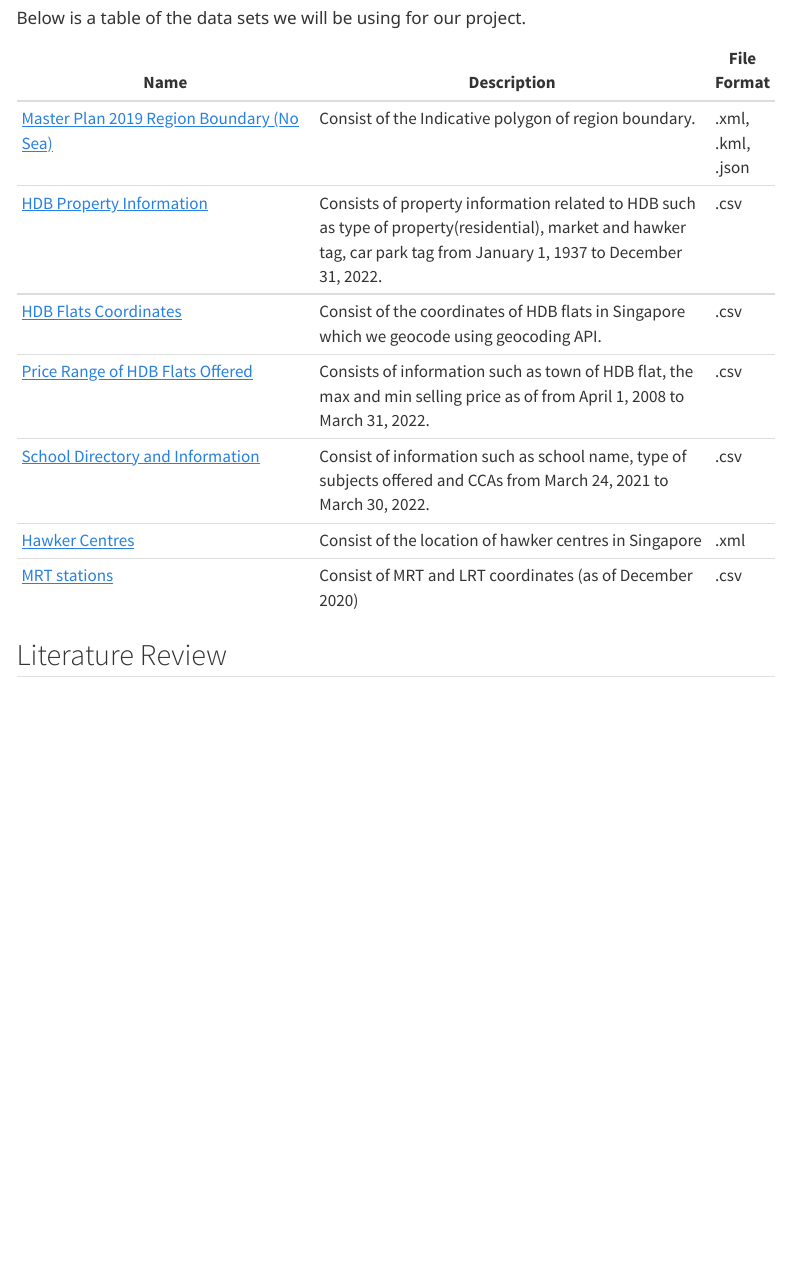
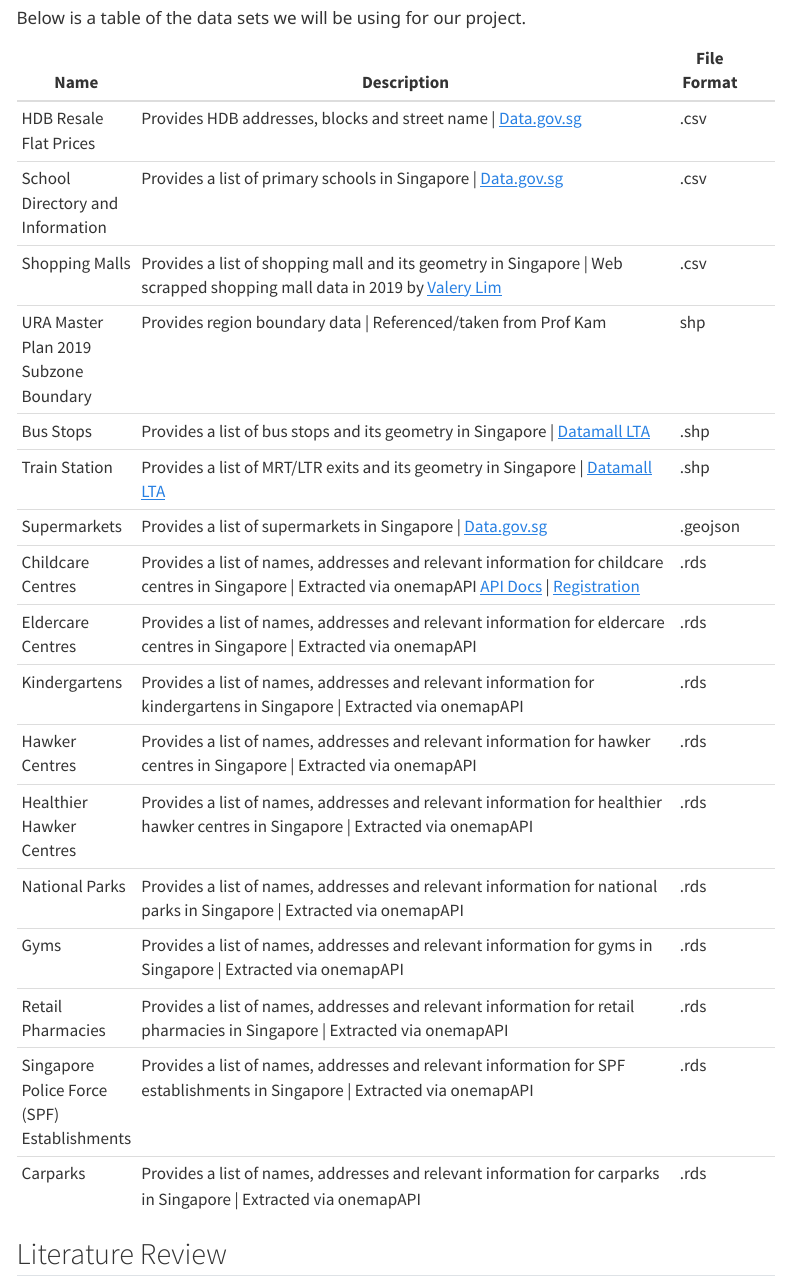
Before and after one commit to RhondaHO/IS415-Project, a Quarto document (project_proposal.qmd): the page in a window 1100 px wide, from 1210 px down. Rendered offline with R 4.5, knitr and Pandoc in place of Quarto, with nearby package versions; menus at the side of the page are left out.

Commit message:
update project proposal

```diff
--- a/project_proposal.qmd
+++ b/project_proposal.qmd
@@ -37,15 +37,25 @@
 
 Below is a table of the data sets we will be using for our project.
 
-| Name                                                                                                                           | Description                                                                                                                                                           | File Format       |
-|--------------------------------------------------------------------------------------------------------------------------------|-----------------------------------------------------------------------------------------------------------------------------------------------------------------------|-------------------|
-| [Master Plan 2019 Region Boundary (No Sea)](https://dataportal.asia/dataset/203030733_master-plan-2019-region-boundary-no-sea) | Consist of the Indicative polygon of region boundary.                                                                                                                 | .xml, .kml, .json |
-| [HDB Property Information](https://data.gov.sg/dataset/hdb-property-information){style="color: \"#5D5A88\","}                  | Consists of property information related to HDB such as type of property(residential), market and hawker tag, car park tag from January 1, 1937 to December 31, 2022. | .csv              |
-| [HDB Flats Coordinates](https://drive.google.com/drive/folders/1KAM-G9G2KI3ZX1NlcbwTwz_lAQ2IUvfj?usp=sharing)                  | Consist of the coordinates of HDB flats in Singapore which we geocode using geocoding API.                                                                            | .csv              |
-| [Price Range of HDB Flats Offered](https://data.gov.sg/dataset/price-range-of-hdb-flats-offered)                               | Consists of information such as town of HDB flat, the max and min selling price as of from April 1, 2008 to March 31, 2022.                                           | .csv              |
-| [School Directory and Information](https://data.gov.sg/dataset/school-directory-and-information)                               | Consist of information such as school name, type of subjects offered and CCAs from March 24, 2021 to March 30, 2022.                                                  | .csv              |
-| [Hawker Centres](https://data.gov.sg/dataset/hawker-centres)                                                                   | Consist of the location of hawker centres in Singapore                                                                                                                | .xml              |
-| [MRT stations](https://data.world/hxchua/train-stations-in-singapore)                                                          | Consist of MRT and LRT coordinates (as of December 2020)                                                                                                              | .csv              |
+| Name                                        | Description                                                                                                                                                                                                                                     | File Format |     |     |     |
+|---------------------------------------------|-------------------------------------------------------------------------------------------------------------------------------------------------------------------------------------------------------------------------------------------------|-------------|-----|-----|-----|
+| HDB Resale Flat Prices                      | Provides HDB addresses, blocks and street name \| [Data.gov.sg](https://data.gov.sg/dataset/resale-flat-prices)                                                                                                                                 | .csv        |     |     |     |
+| School Directory and Information            | Provides a list of primary schools in Singapore \| [Data.gov.sg](https://data.gov.sg/dataset/school-directory-and-information)                                                                                                                  | .csv        |     |     |     |
+| Shopping Malls                              | Provides a list of shopping mall and its geometry in Singapore \| Web scrapped shopping mall data in 2019 by [Valery Lim](https://github.com/ValaryLim/Mall-Coordinates-Web-Scraper)                                                            | .csv        |     |     |     |
+| URA Master Plan 2019 Subzone Boundary       | Provides region boundary data \| Referenced/taken from Prof Kam                                                                                                                                                                                 | shp         |     |     |     |
+| Bus Stops                                   | Provides a list of bus stops and its geometry in Singapore \| [Datamall LTA](https://datamall.lta.gov.sg/content/datamall/en/search_datasets.html?searchText=bus%20stop)                                                                        | .shp        |     |     |     |
+| Train Station                               | Provides a list of MRT/LTR exits and its geometry in Singapore \| [Datamall LTA](https://datamall.lta.gov.sg/content/datamall/en/search_datasets.html?searchText=Train)                                                                         | .shp        |     |     |     |
+| Supermarkets                                | Provides a list of supermarkets in Singapore \| [Data.gov.sg](https://data.gov.sg/dataset/supermarkets)                                                                                                                                         | .geojson    |     |     |     |
+| Childcare Centres                           | Provides a list of names, addresses and relevant information for childcare centres in Singapore \| Extracted via onemapAPI [API Docs](https://www.onemap.gov.sg/docs/) \| [Registration](https://www.onemap.gov.sg/docs/#register-free-account) | .rds        |     |     |     |
+| Eldercare Centres                           | Provides a list of names, addresses and relevant information for eldercare centres in Singapore \| Extracted via onemapAPI                                                                                                                      | .rds        |     |     |     |
+| Kindergartens                               | Provides a list of names, addresses and relevant information for kindergartens in Singapore \| Extracted via onemapAPI                                                                                                                          | .rds        |     |     |     |
+| Hawker Centres                              | Provides a list of names, addresses and relevant information for hawker centres in Singapore \| Extracted via onemapAPI                                                                                                                         | .rds        |     |     |     |
+| Healthier Hawker Centres                    | Provides a list of names, addresses and relevant information for healthier hawker centres in Singapore \| Extracted via onemapAPI                                                                                                               | .rds        |     |     |     |
+| National Parks                              | Provides a list of names, addresses and relevant information for national parks in Singapore \| Extracted via onemapAPI                                                                                                                         | .rds        |     |     |     |
+| Gyms                                        | Provides a list of names, addresses and relevant information for gyms in Singapore \| Extracted via onemapAPI                                                                                                                                   | .rds        |     |     |     |
+| Retail Pharmacies                           | Provides a list of names, addresses and relevant information for retail pharmacies in Singapore \| Extracted via onemapAPI                                                                                                                      | .rds        |     |     |     |
+| Singapore Police Force (SPF) Establishments | Provides a list of names, addresses and relevant information for SPF establishments in Singapore \| Extracted via onemapAPI                                                                                                                     | .rds        |     |     |     |
+| Carparks                                    | Provides a list of names, addresses and relevant information for carparks in Singapore \| Extracted via onemapAPI                                                                                                                               | .rds        |     |     |     |
 
 ## Literature Review
 
```
Also changed, not shown: code_draft/data_pre_processing.qmd (+1 -1 lines), 4 other files.
